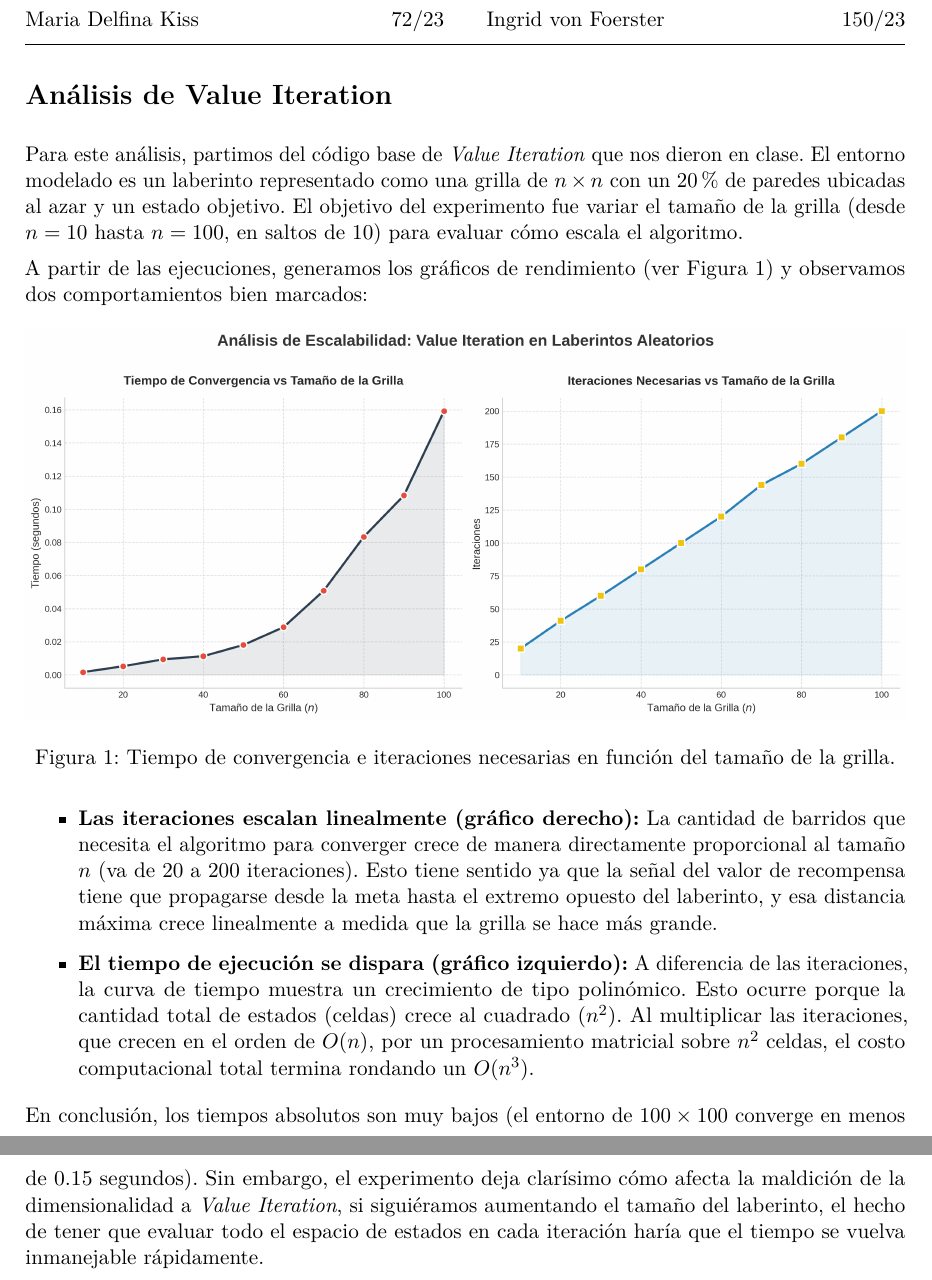
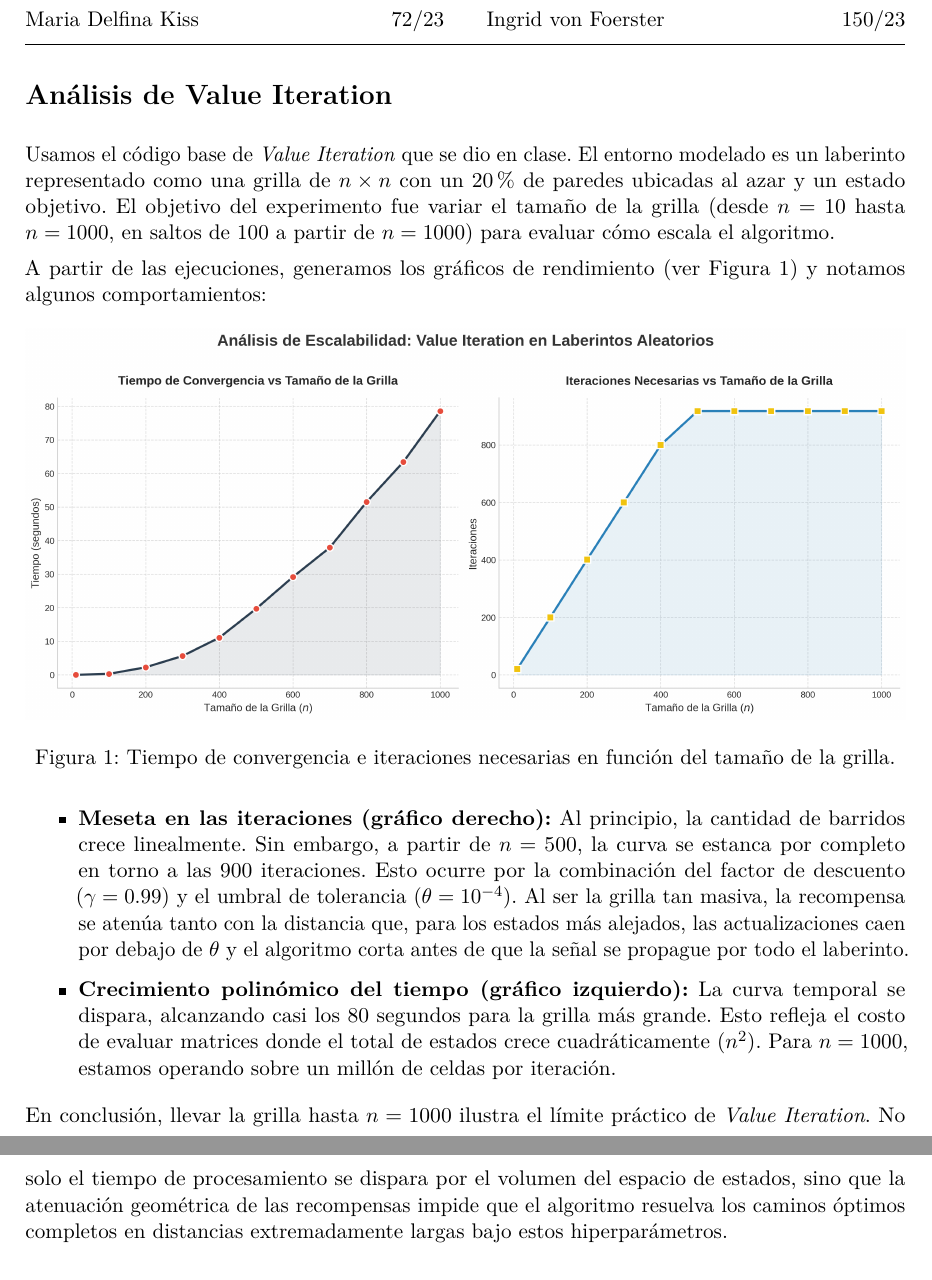
Before and after one commit to kissdelfina/reinforcementlearning, a LaTeX problem sheet (Tarea_4_Grupo_14.tex): two parts of pages 1 and 2 of 2, joined at a grey line, cut so that both start at the same text. Compiled offline with pdfLaTeX.

Commit message:
cambio de rango de n

```diff
--- a/Tarea_4_Grupo_14.tex
+++ b/Tarea_4_Grupo_14.tex
@@ -51,10 +51,10 @@ Maria Delfina Kiss \hfill 72/23 & Ingrid von Foerster \hfill 150/23
 \hrule
 
 \section{Análisis de Value Iteration}
-Para este análisis, partimos del código base de \textit{Value Iteration} que nos dieron en clase. El entorno modelado es un laberinto representado como una grilla de $n \times n$ con un 20\% de paredes ubicadas al azar y un estado objetivo. El objetivo del experimento fue variar el tamaño de la grilla (desde $n=10$ hasta $n=100$, en saltos de 10) para evaluar cómo escala el algoritmo.
+Usamos el código base de \textit{Value Iteration} que se dio en clase. El entorno modelado es un laberinto representado como una grilla de $n \times n$ con un 20\% de paredes ubicadas al azar y un estado objetivo. El objetivo del experimento fue variar el tamaño de la grilla (desde $n=10$ hasta $n=1000$, en saltos de 100 a partir de $n=1000$) para evaluar cómo escala el algoritmo.
 
 
-A partir de las ejecuciones, generamos los gráficos de rendimiento (ver Figura \ref{fig:escalabilidad}) y observamos dos comportamientos bien marcados:
+A partir de las ejecuciones, generamos los gráficos de rendimiento (ver Figura \ref{fig:escalabilidad}) y notamos algunos comportamientos:
 
 \begin{figure}[h]
     \centering
@@ -64,12 +64,12 @@ A partir de las ejecuciones, generamos los gráficos de rendimiento (ver Figura
 \end{figure}
 
 \begin{itemize}
-    \item \textbf{Las iteraciones escalan linealmente (gráfico derecho):} La cantidad de barridos que necesita el algoritmo para converger crece de manera directamente proporcional al tamaño $n$ (va de 20 a 200 iteraciones). Esto tiene sentido ya que la señal del valor de recompensa tiene que propagarse desde la meta hasta el extremo opuesto del laberinto, y esa distancia máxima crece linealmente a medida que la grilla se hace más grande.
+    \item \textbf{Meseta en las iteraciones (gráfico derecho):} Al principio, la cantidad de barridos crece linealmente. Sin embargo, a partir de $n=500$, la curva se estanca por completo en torno a las 900 iteraciones. Esto ocurre por la combinación del factor de descuento ($\gamma = 0.99$) y el umbral de tolerancia ($\theta = 10^{-4}$). Al ser la grilla tan masiva, la recompensa se atenúa tanto con la distancia que, para los estados más alejados, las actualizaciones caen por debajo de $\theta$ y el algoritmo corta antes de que la señal se propague por todo el laberinto.
 
-    \item \textbf{El tiempo de ejecución se dispara (gráfico izquierdo):} A diferencia de las iteraciones, la curva de tiempo muestra un crecimiento de tipo polinómico. Esto ocurre porque la cantidad total de estados (celdas) crece al cuadrado ($n^2$). Al multiplicar las iteraciones, que crecen en el orden de $O(n)$, por un procesamiento matricial sobre $n^2$ celdas, el costo computacional total termina rondando un $O(n^3)$.
+    \item \textbf{Crecimiento polinómico del tiempo (gráfico izquierdo):} La curva temporal se dispara, alcanzando casi los 80 segundos para la grilla más grande. Esto refleja el costo de evaluar matrices donde el total de estados crece cuadráticamente ($n^2$). Para $n=1000$, estamos operando sobre un millón de celdas por iteración.
 \end{itemize}
 
-En conclusión, los tiempos absolutos son muy bajos (el entorno de $100 \times 100$ converge en menos de 0.15 segundos). Sin embargo, el experimento deja clarísimo cómo afecta la maldición de la dimensionalidad a \textit{Value Iteration}, si siguiéramos aumentando el tamaño del laberinto, el hecho de tener que evaluar todo el espacio de estados en cada iteración haría que el tiempo se vuelva inmanejable rápidamente.
+En conclusión, llevar la grilla hasta $n=1000$ ilustra el límite práctico de \textit{Value Iteration}. No solo el tiempo de procesamiento se dispara por el volumen del espacio de estados, sino que la atenuación geométrica de las recompensas impide que el algoritmo resuelva los caminos óptimos completos en distancias extremadamente largas bajo estos hiperparámetros.
 
 
 \end{document}
```
Also changed, not shown: Tarea_4_Grupo_14.pdf, iteraciones.png.
